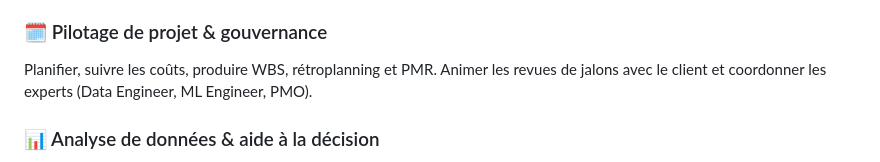
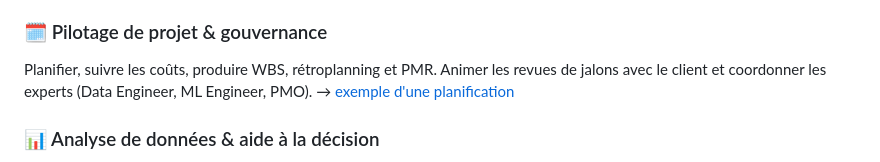
Before and after one commit to TSQV-prog/portfolio-data-analyst-OC, a Markdown page: README.md, the part around the change. Drawn GitHub-style.

```diff
--- a/README.md
+++ b/README.md
@@ -20,6 +20,7 @@ Traduire les besoins métier en spécifications fonctionnelles détaillées : ca
 
 ### 🗓️ Pilotage de projet & gouvernance
 Planifier, suivre les coûts, produire WBS, rétroplanning et PMR. Animer les revues de jalons avec le client et coordonner les experts (Data Engineer, ML Engineer, PMO).
+→ [exemple d'une planification](./Gantt_projet_global/)
 
 ### 📊 Analyse de données & aide à la décision
 Exploiter les données pour produire des tableaux de bord, KPI et reportings actionnables (Power BI, Python, SQL, Excel). Transformer la donnée brute en information stratégique.
```
